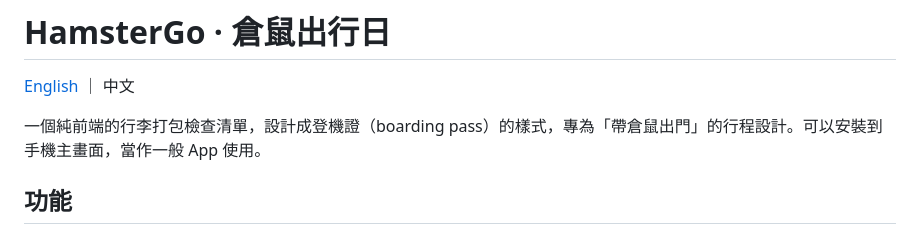
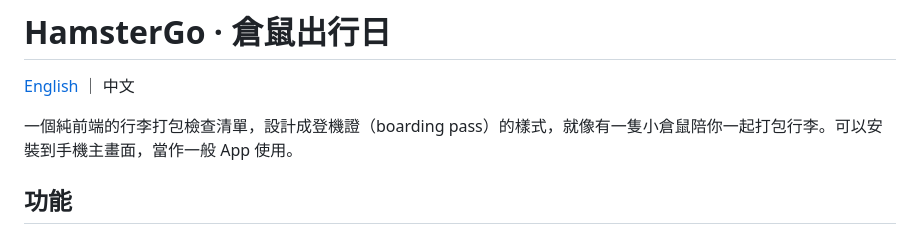
Before and after one commit to ccpin777/hamstergo, a Markdown page: README.md, the part around the change. Drawn GitHub-style.

```diff
--- a/README.md
+++ b/README.md
@@ -2,7 +2,7 @@
 
 [English](README.en.md) ｜ 中文
 
-一個純前端的行李打包檢查清單，設計成登機證（boarding pass）的樣式，專為「帶倉鼠出門」的行程設計。可以安裝到手機主畫面，當作一般 App 使用。
+一個純前端的行李打包檢查清單，設計成登機證（boarding pass）的樣式，就像有一隻小倉鼠陪你一起打包行李。可以安裝到手機主畫面，當作一般 App 使用。
 
 ## 功能
 
```
Also changed, not shown: README.en.md (+1 -1 lines).
